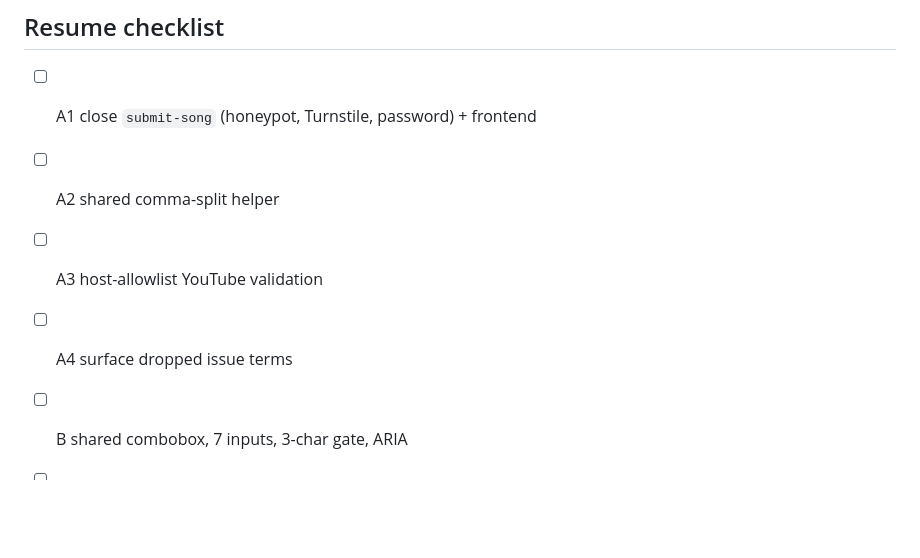
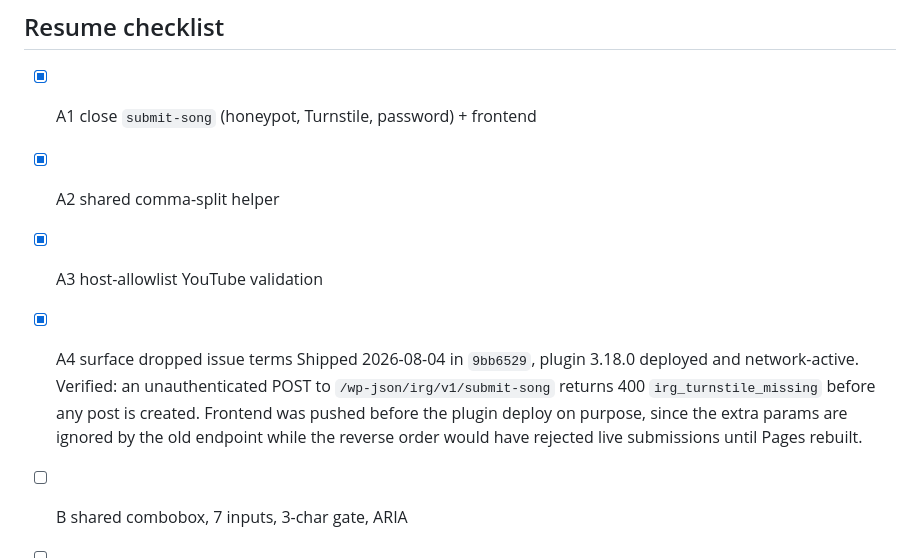
Before and after one commit to stephbairey/irg, a Markdown page: docs/plans/pre-cutover-plan.md, the part around the change. GitHub-like rendering; blank space fills up the shorter version.

Commit message:
docs(plan): mark workstream A shipped
Co-Authored-By: Claude Opus 5 <noreply@anthropic.com>

```diff
--- a/docs/plans/pre-cutover-plan.md
+++ b/docs/plans/pre-cutover-plan.md
@@ -483,10 +483,17 @@ Added by this plan, on top of the existing `docs/HANDOFF.md` Phase 2 list:
 
 ## Resume checklist
 
-- [ ] A1 close `submit-song` (honeypot, Turnstile, password) + frontend
-- [ ] A2 shared comma-split helper
-- [ ] A3 host-allowlist YouTube validation
-- [ ] A4 surface dropped issue terms
+- [x] A1 close `submit-song` (honeypot, Turnstile, password) + frontend
+- [x] A2 shared comma-split helper
+- [x] A3 host-allowlist YouTube validation
+- [x] A4 surface dropped issue terms
+      Shipped 2026-08-04 in `9bb6529`, plugin 3.18.0 deployed and
+      network-active. Verified: an unauthenticated POST to
+      `/wp-json/irg/v1/submit-song` returns 400 `irg_turnstile_missing`
+      before any post is created. Frontend was pushed before the plugin
+      deploy on purpose, since the extra params are ignored by the old
+      endpoint while the reverse order would have rejected live
+      submissions until Pages rebuilt.
 - [ ] B shared combobox, 7 inputs, 3-char gate, ARIA
 - [ ] C1 PHP exporter, byte-match against `npm run snapshot`
 - [ ] C2 debounced publish hook
```
